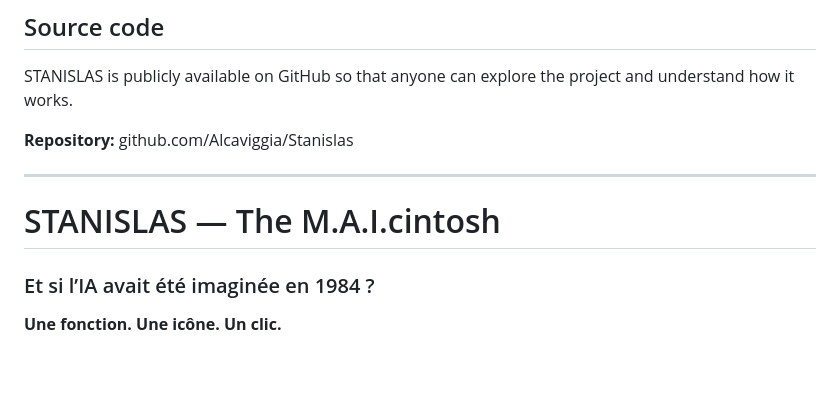
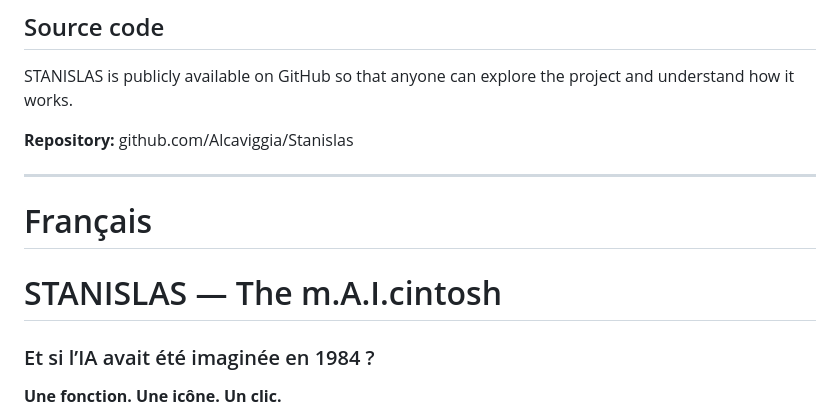
Before and after one commit to Alcaviggia/Stanislas, a Markdown page: README.md, the part around one of its changes. Rendered like a GitHub page; blank space fills up the shorter version.

```diff
--- a/README.md
+++ b/README.md
@@ -108,8 +108,9 @@ STANISLAS is publicly available on GitHub so that anyone can explore the project
 **Repository:** github.com/Alcaviggia/Stanislas
 
 ------------------------------------
+# Français
 
-# STANISLAS — The M.A.I.cintosh
+# STANISLAS — The m.A.I.cintosh
 
 ### Et si l’IA avait été imaginée en 1984 ?
 
```
Also changed, not shown: other parts of README.md (+1 -1 lines).
